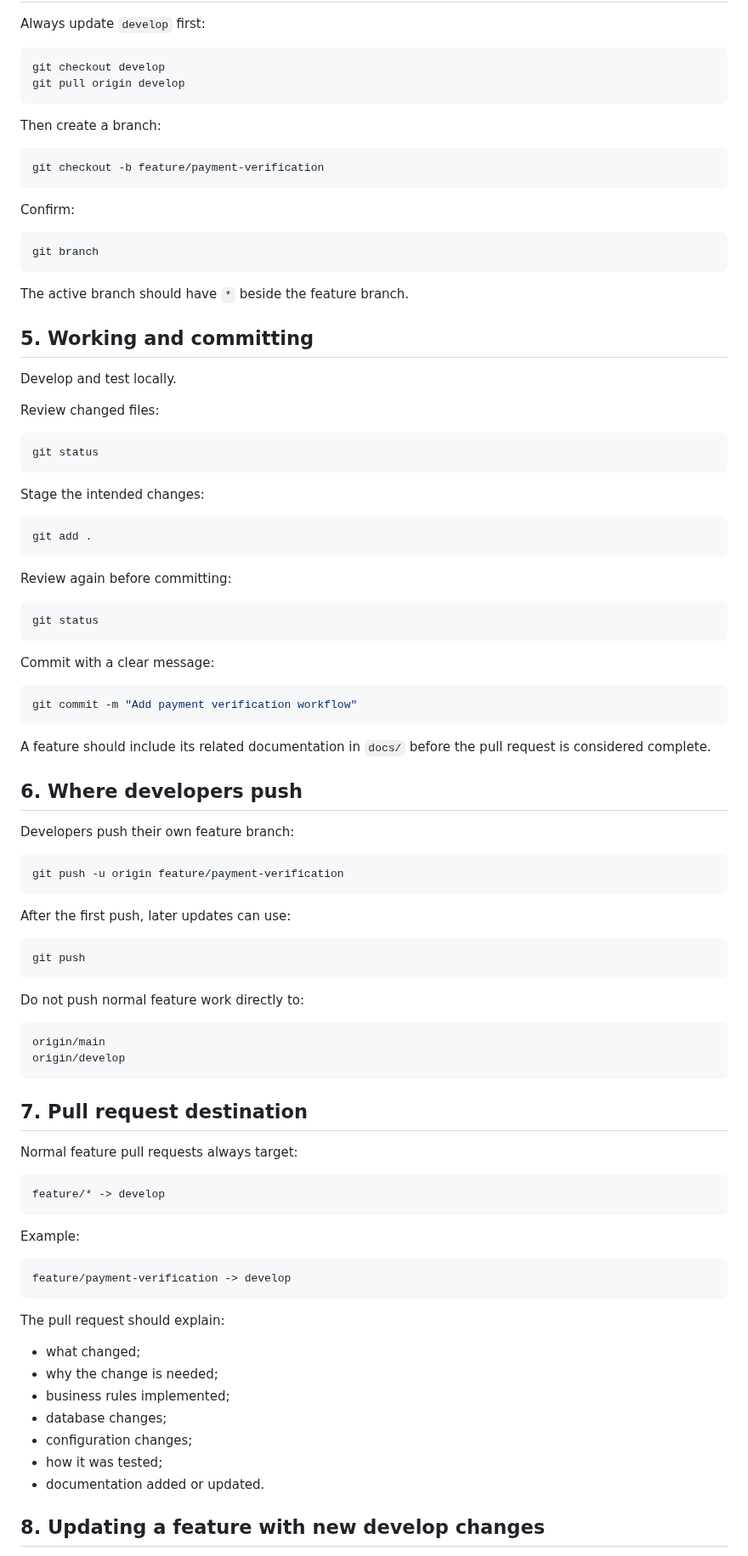
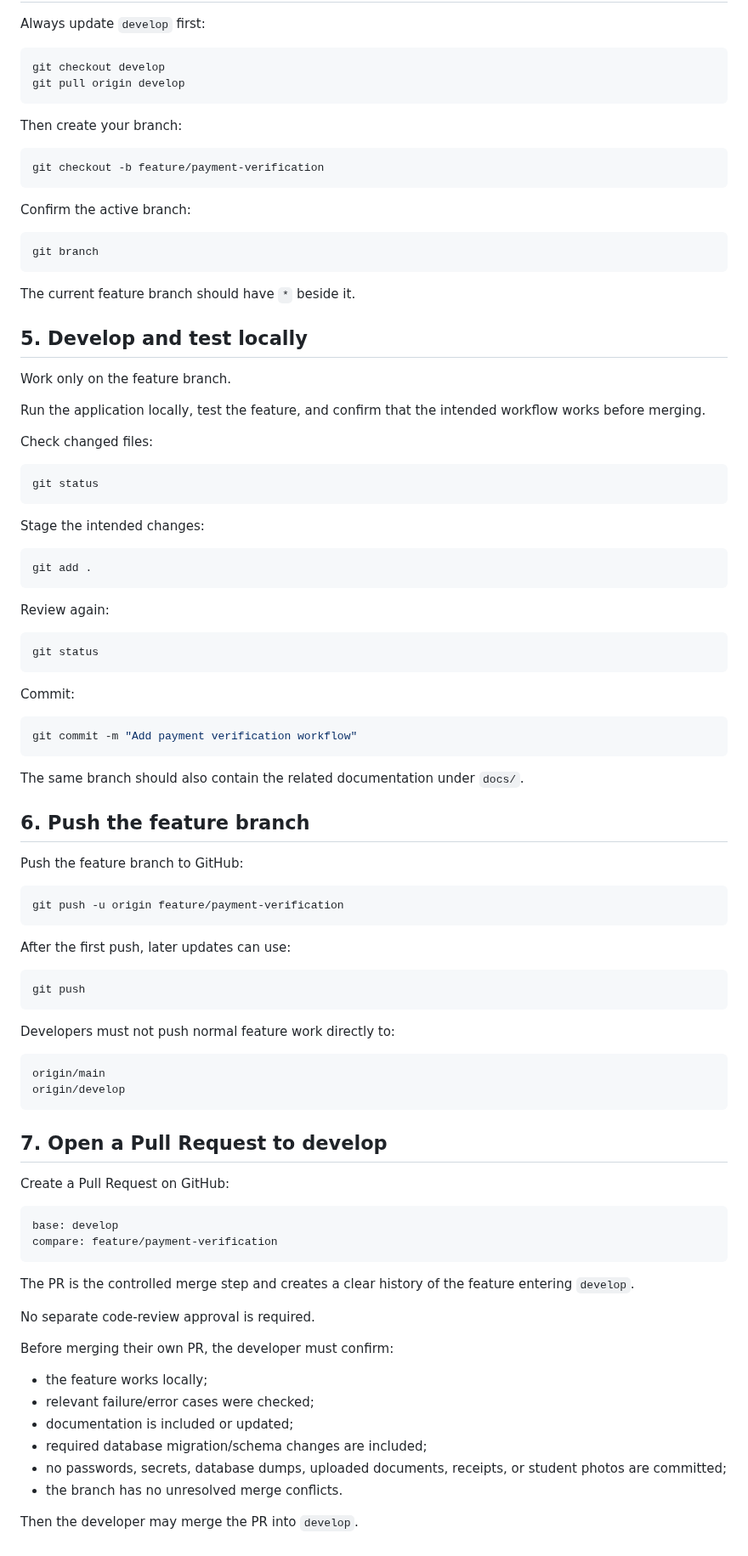
Before and after one commit to Robel43/abugida-sis, a Markdown page: docs/development/branch-workflow.md, the part around one of its changes. Shown at 85% size. Drawn GitHub-style.

````diff
--- a/docs/development/branch-workflow.md
+++ b/docs/development/branch-workflow.md
@@ -85,25 +89,27 @@ git checkout develop
 git pull origin develop
 ```
 
-Then create a branch:
+Then create your branch:
 
 ```powershell
 git checkout -b feature/payment-verification
 ```
 
-Confirm:
+Confirm the active branch:
 
 ```powershell
 git branch
 ```
 
-The active branch should have `*` beside the feature branch.
+The current feature branch should have `*` beside it.
 
-## 5. Working and committing
+## 5. Develop and test locally
 
-Develop and test locally.
+Work only on the feature branch.
 
-Review changed files:
+Run the application locally, test the feature, and confirm that the intended workflow works before merging.
+
+Check changed files:
 
 ```powershell
 git status
@@ -115,23 +121,23 @@ Stage the intended changes:
 git add .
 ```
 
-Review again before committing:
+Review again:
 
 ```powershell
 git status
 ```
 
-Commit with a clear message:
+Commit:
 
 ```powershell
 git commit -m "Add payment verification workflow"
 ```
 
-A feature should include its related documentation in `docs/` before the pull request is considered complete.
+The same branch should also contain the related documentation under `docs/`.
 
-## 6. Where developers push
+## 6. Push the feature branch
 
-Developers push their own feature branch:
+Push the feature branch to GitHub:
 
 ```powershell
 git push -u origin feature/payment-verification
@@ -143,36 +149,34 @@ After the first push, later updates can use:
 git push
 ```
 
-Do not push normal feature work directly to:
+Developers must not push normal feature work directly to:
 
 ```text
 origin/main
 origin/develop
 ```
 
-## 7. Pull request destination
+## 7. Open a Pull Request to develop
 
-Normal feature pull requests always target:
+Create a Pull Request on GitHub:
 
 ```text
-feature/* -> develop
+base: develop
+compare: feature/payment-verification
 ```
 
-Example:
+The PR is the controlled merge step and creates a clear history of the feature entering `develop`.
 
-```text
-feature/payment-verification -> develop
-```
+No separate code-review approval is required.
 
-The pull request should explain:
+Before merging their own PR, the developer must confirm:
 
-- what changed;
-- why the change is needed;
-- business rules implemented;
-- database changes;
-- configuration changes;
-- how it was tested;
-- documentation added or updated.
+- the feature works locally;
+- relevant failure/error cases were checked;
+- documentation is included or updated;
+- required database migration/schema changes are included;
+- no passwords, secrets, database dumps, uploaded documents, receipts, or student photos are committed;
+- the branch has no unresolved merge conflicts.
 
-## 8. Updating a feature with new develop changes
+Then the developer may merge the PR into `develop`.
 
````
Also changed, not shown: other parts of docs/development/branch-workflow.md (+106 -82 lines).
